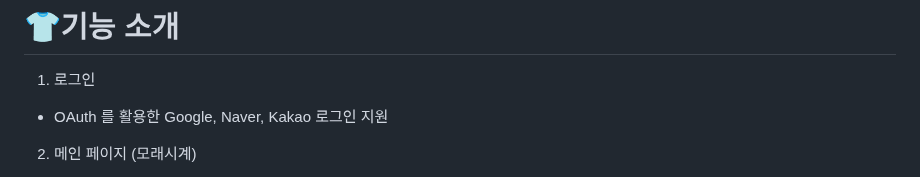
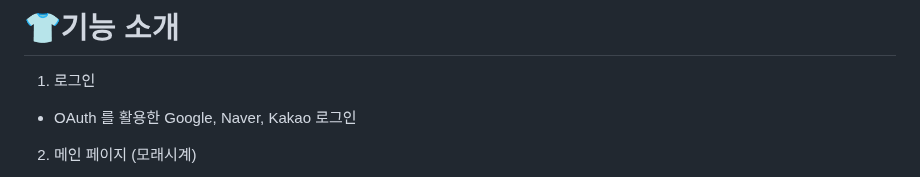
Before and after one commit to clairew99/GiutGiot, a Markdown page: README.md, the part around the change. Rendered like a GitHub page.

```diff
--- a/README.md
+++ b/README.md
@@ -28,7 +28,7 @@
 
 # 👕기능 소개
 1. 로그인
-- OAuth 를 활용한 Google, Naver, Kakao 로그인 지원
+- OAuth 를 활용한 Google, Naver, Kakao 로그인
 
 
 2. 메인 페이지 (모래시계)
```
